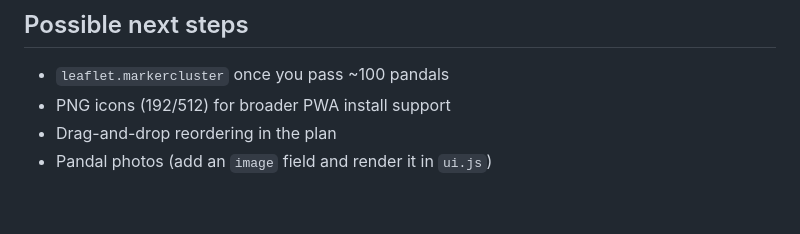
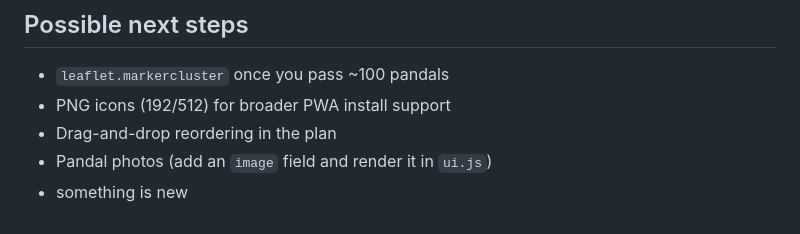
Before and after one commit to rupamsana73/Durgapujo-, a Markdown page: README.md, the part around the change. Rendered like a GitHub page.

Commit message:
Update README with new feature note
Added a note about a new feature in the README.

```diff
--- a/README.md
+++ b/README.md
@@ -103,3 +103,4 @@ Both serve over HTTPS, which the Geolocation API and service worker require.
 - PNG icons (192/512) for broader PWA install support
 - Drag-and-drop reordering in the plan
 - Pandal photos (add an `image` field and render it in `ui.js`)
+- something is new
```
